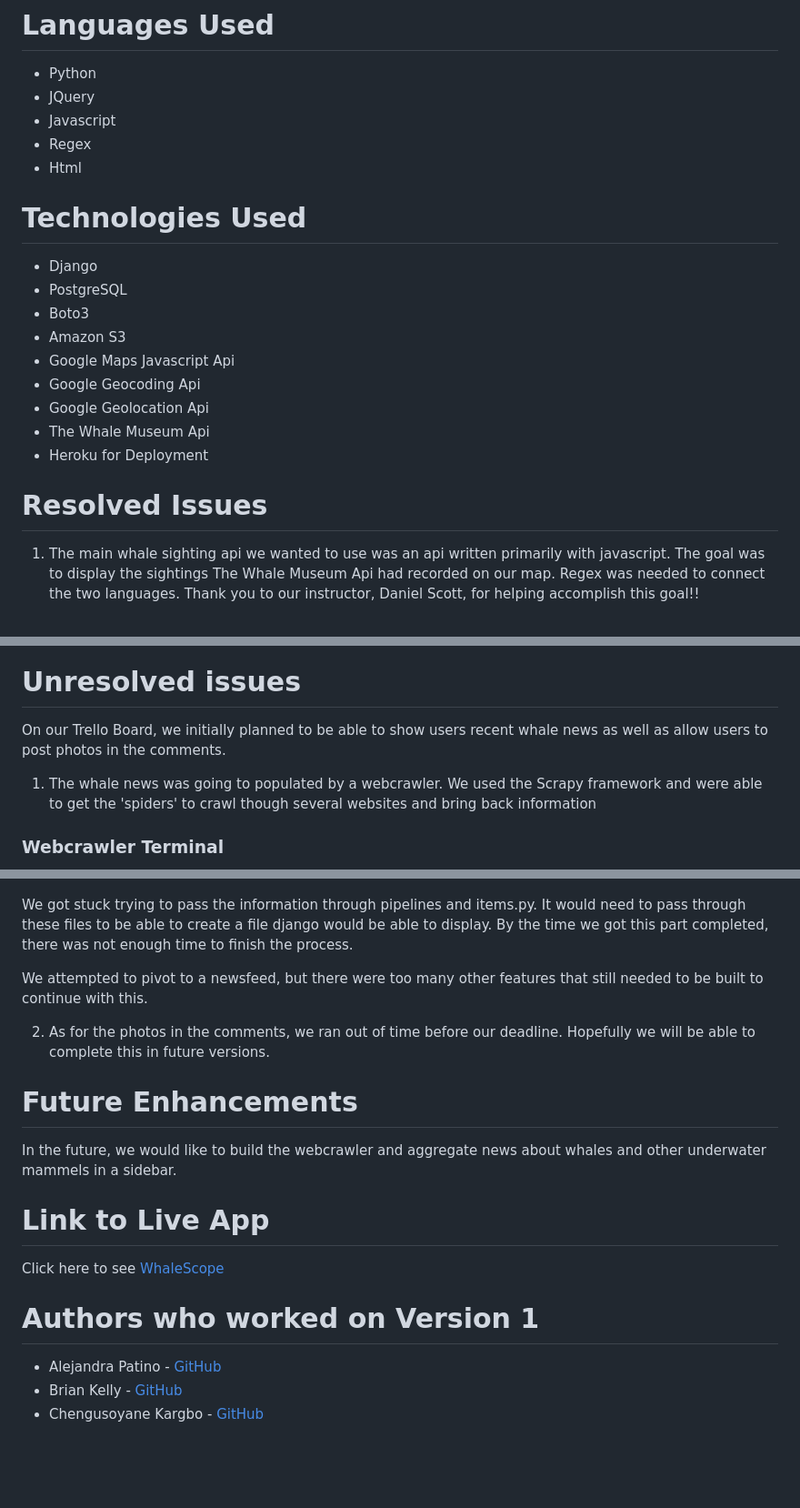
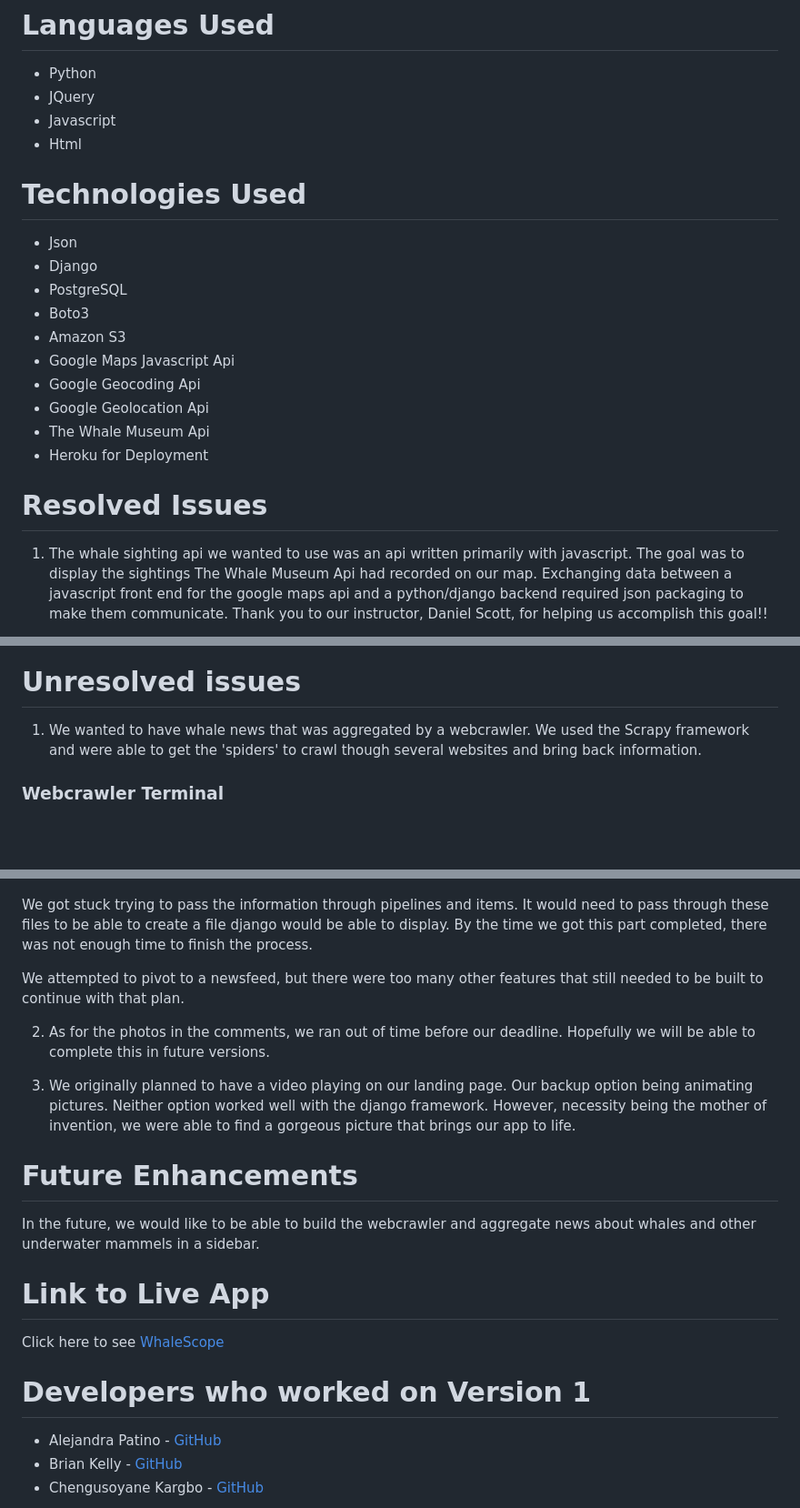
Before and after one commit to patinoale/WhaleScope, a Markdown page: README.md, 3 parts joined by grey strips. Shown: that part at 91% size. Drawn GitHub-style; blank space fills up the shorter version.

Commit message:
merging

```diff
--- a/README.md
+++ b/README.md
@@ -25,10 +25,10 @@ We wanted to share the true mysticism and beauty of these majestic creatures. Wh
 * Python
 * JQuery
 * Javascript
-* Regex
 * Html
 
 # Technologies Used
+* Json
 * Django
 * PostgreSQL
 * Boto3
@@ -40,5 +40,5 @@ We wanted to share the true mysticism and beauty of these majestic creatures. Wh
 * Heroku for Deployment
 
 # Resolved Issues
-1) The main whale sighting api we wanted to use was an api written primarily with javascript. The goal was to display the sightings The Whale Museum Api had recorded on our map. Regex was needed to connect the two languages. Thank you to our instructor, Daniel Scott, for helping accomplish this goal!!
+1. The whale sighting api we wanted to use was an api written primarily with javascript. The goal was to display the sightings The Whale Museum Api had recorded on our map. Exchanging data between a javascript front end for the google maps api and a python/django backend required json packaging to make them communicate. Thank you to our instructor, Daniel Scott, for helping us accomplish this goal!!
 
@@ -72,27 +82,28 @@ We wanted to share the true mysticism and beauty of these majestic creatures. Wh
 # Unresolved issues
-On our Trello Board, we initially planned to be able to show users recent whale news as well as allow users to post photos in the comments.
 
-1) The whale news was going to populated by a webcrawler. We used the Scrapy framework and were able to get the 'spiders' to crawl though several websites and bring back information
+1) We wanted to have whale news that was aggregated by a webcrawler. We used the Scrapy framework and were able to get the 'spiders' to crawl though several websites and bring back information.
 
 ### Webcrawler Terminal
 ![Webcrawler Terminal](./images/WebcrawlerTerminal.png)
 ### Crawled Response
 ![Crawled Response](./images/Crawled_Response.png)
 
-We got stuck trying to pass the information through pipelines and items.py. It would need to pass through these files to be able to create a file django would be able to display. By the time we got this part completed, there was not enough time to finish the process.
+We got stuck trying to pass the information through pipelines and items. It would need to pass through these files to be able to create a file django would be able to display. By the time we got this part completed, there was not enough time to finish the process.
 
-We attempted to pivot to a newsfeed, but there were too many other features that still needed to be built to continue with this.
+We attempted to pivot to a newsfeed, but there were too many other features that still needed to be built to continue with that plan.
 
 2) As for the photos in the comments, we ran out of time before our deadline. Hopefully we will be able to complete this in future versions.
 
+3) We originally planned to have a video playing on our landing page. Our backup option being animating pictures. Neither option worked well with the django framework. However, necessity being the mother of invention, we were able to find a gorgeous picture that brings our app to life.
+
 # Future Enhancements
 
-In the future, we would like to build the webcrawler and aggregate news about whales and other underwater mammels in a sidebar.
+In the future, we would like to be able to build the webcrawler and aggregate news about whales and other underwater mammels in a sidebar.
 
 # Link to Live App
 Click here to see [WhaleScope]()
 
-# Authors who worked on Version 1
+# Developers who worked on Version 1
 * Alejandra Patino - [GitHub](https://github.com/patinoale)
 * Brian Kelly - [GitHub](https://github.com/brianjkelly)
 * Chengusoyane Kargbo - [GitHub](https://github.com/ChenguK)
```
Also changed, not shown: other parts of README.md (+13 -3 lines), images/pycache_issue.png (added).
